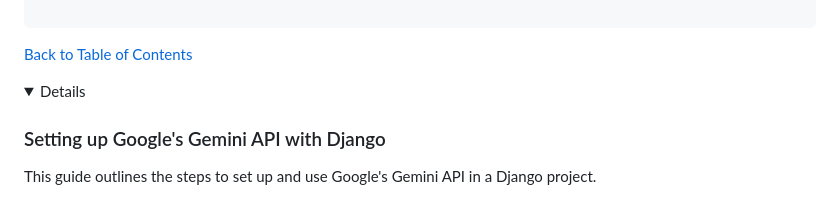
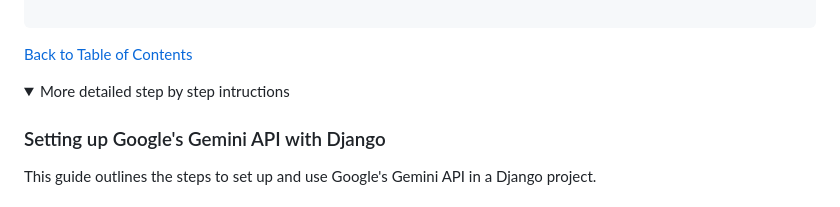
Before and after one commit to Swewi/Hackteam5_may25, a Markdown page: README.md, the part around the change. Drawn GitHub-style; folded sections open.

```diff
--- a/README.md
+++ b/README.md
@@ -85,7 +85,7 @@ In order to receive the aswers from the AI in a specific format we attached a pr
 
 [Back to Table of Contents](#table-of-contents)
 
-<details><summary>Details</summary>
+<details><summary>More detailed step by step intructions</summary>
 
 ### Setting up Google's Gemini API with Django
 
```
